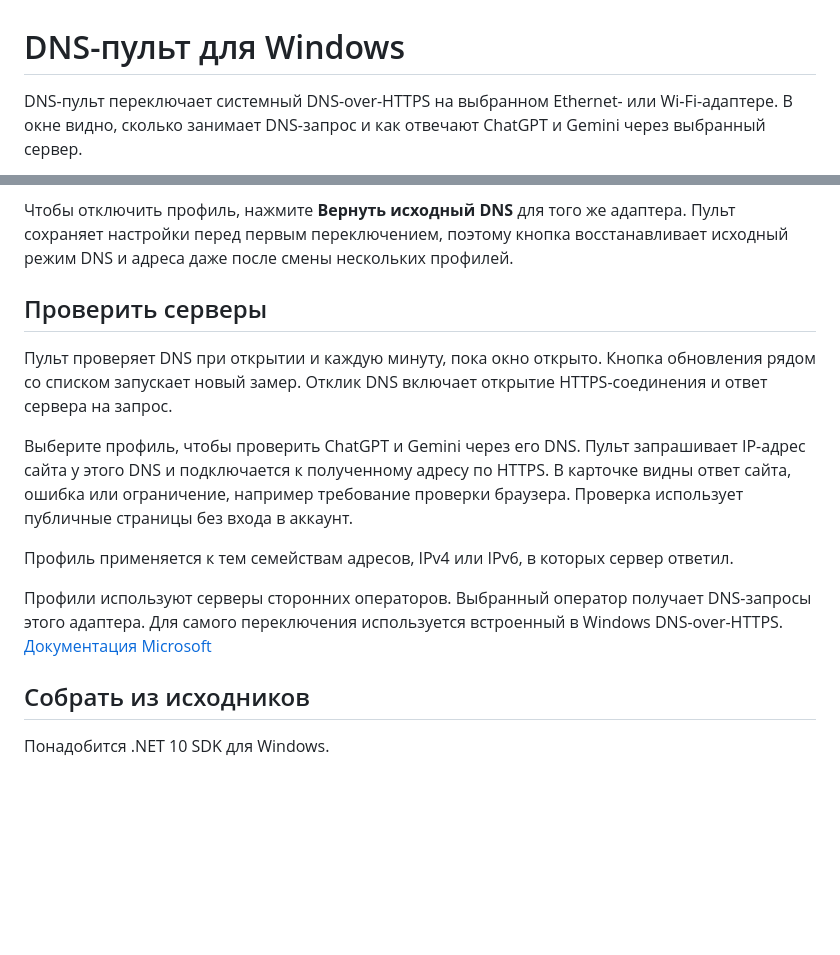
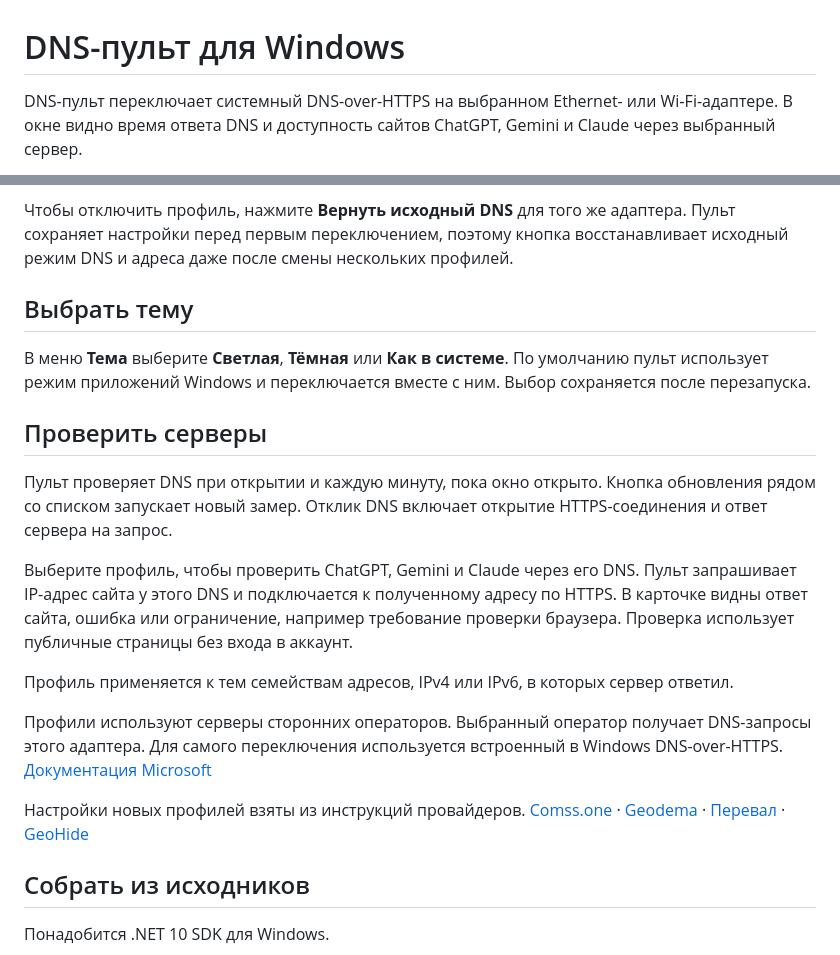
Before and after one commit to dryberi1-dev/dns-panel-windows, a Markdown page: README.md, 2 parts joined by grey strips. Drawn GitHub-style; blank space fills up the shorter version.

Commit message:
Add Windows themes, Claude checks and four DNS profiles

```diff
--- a/README.md
+++ b/README.md
@@ -1,4 +1,4 @@
 # DNS-пульт для Windows
 
-DNS-пульт переключает системный DNS-over-HTTPS на выбранном Ethernet- или Wi‑Fi-адаптере. В окне видно, сколько занимает DNS-запрос и как отвечают ChatGPT и Gemini через выбранный сервер.
+DNS-пульт переключает системный DNS-over-HTTPS на выбранном Ethernet- или Wi‑Fi-адаптере. В окне видно время ответа DNS и доступность сайтов ChatGPT, Gemini и Claude через выбранный сервер.
 
@@ -15,15 +22,21 @@ DNS-пульт переключает системный DNS-over-HTTPS на в
 
 Чтобы отключить профиль, нажмите **Вернуть исходный DNS** для того же адаптера. Пульт сохраняет настройки перед первым переключением, поэтому кнопка восстанавливает исходный режим DNS и адреса даже после смены нескольких профилей.
 
+## Выбрать тему
+
+В меню **Тема** выберите **Светлая**, **Тёмная** или **Как в системе**. По умолчанию пульт использует режим приложений Windows и переключается вместе с ним. Выбор сохраняется после перезапуска.
+
 ## Проверить серверы
 
 Пульт проверяет DNS при открытии и каждую минуту, пока окно открыто. Кнопка обновления рядом со списком запускает новый замер. Отклик DNS включает открытие HTTPS-соединения и ответ сервера на запрос.
 
-Выберите профиль, чтобы проверить ChatGPT и Gemini через его DNS. Пульт запрашивает IP-адрес сайта у этого DNS и подключается к полученному адресу по HTTPS. В карточке видны ответ сайта, ошибка или ограничение, например требование проверки браузера. Проверка использует публичные страницы без входа в аккаунт.
+Выберите профиль, чтобы проверить ChatGPT, Gemini и Claude через его DNS. Пульт запрашивает IP-адрес сайта у этого DNS и подключается к полученному адресу по HTTPS. В карточке видны ответ сайта, ошибка или ограничение, например требование проверки браузера. Проверка использует публичные страницы без входа в аккаунт.
 
 Профиль применяется к тем семействам адресов, IPv4 или IPv6, в которых сервер ответил.
 
 Профили используют серверы сторонних операторов. Выбранный оператор получает DNS-запросы этого адаптера. Для самого переключения используется встроенный в Windows DNS-over-HTTPS. [Документация Microsoft](https://learn.microsoft.com/en-us/windows/win32/api/netioapi/ns-netioapi-dns_interface_settings3)
+
+Настройки новых профилей взяты из инструкций провайдеров. [Comss.one](https://www.comss.ru/page.php?id=7315) · [Geodema](https://dns.geodema.love/) · [Перевал](https://github.com/amak-tech/pereval) · [GeoHide](https://geohide.ru/)
 
 ## Собрать из исходников
 
```
Also changed, not shown: other parts of README.md (+8 -1 lines), screenshot-dark.png (added), screenshot.png, 6 other files.
